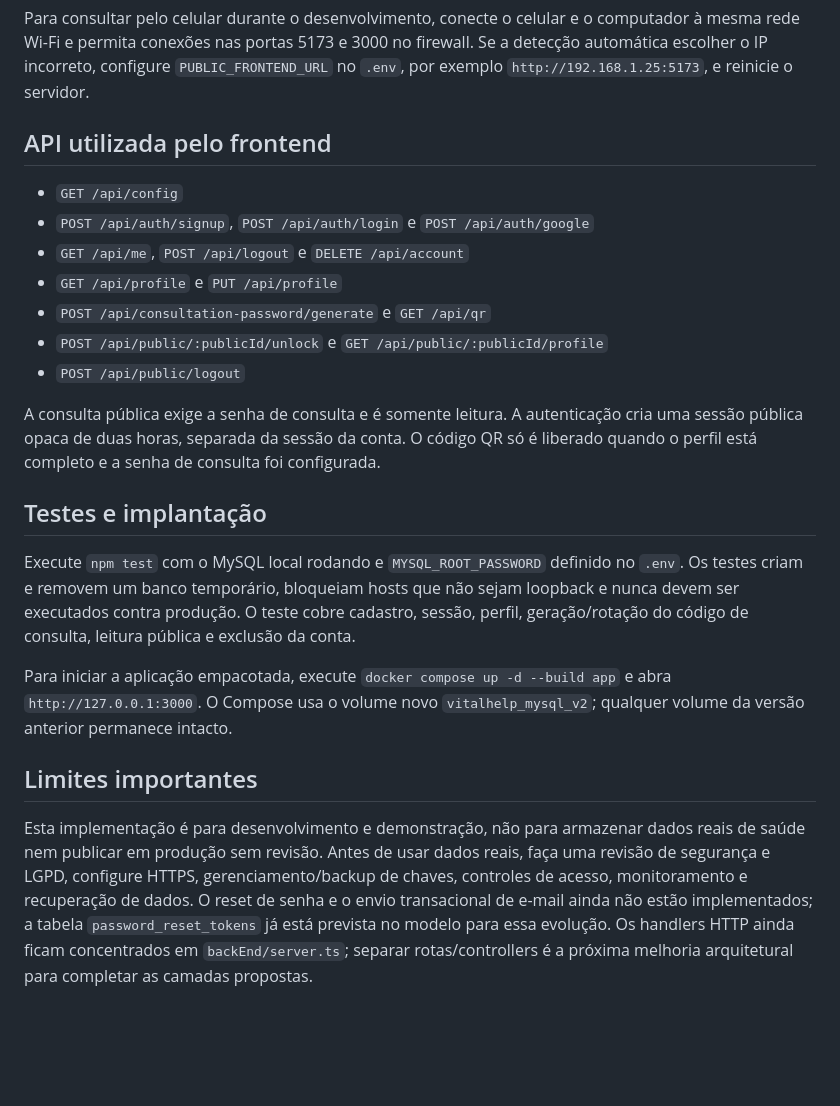
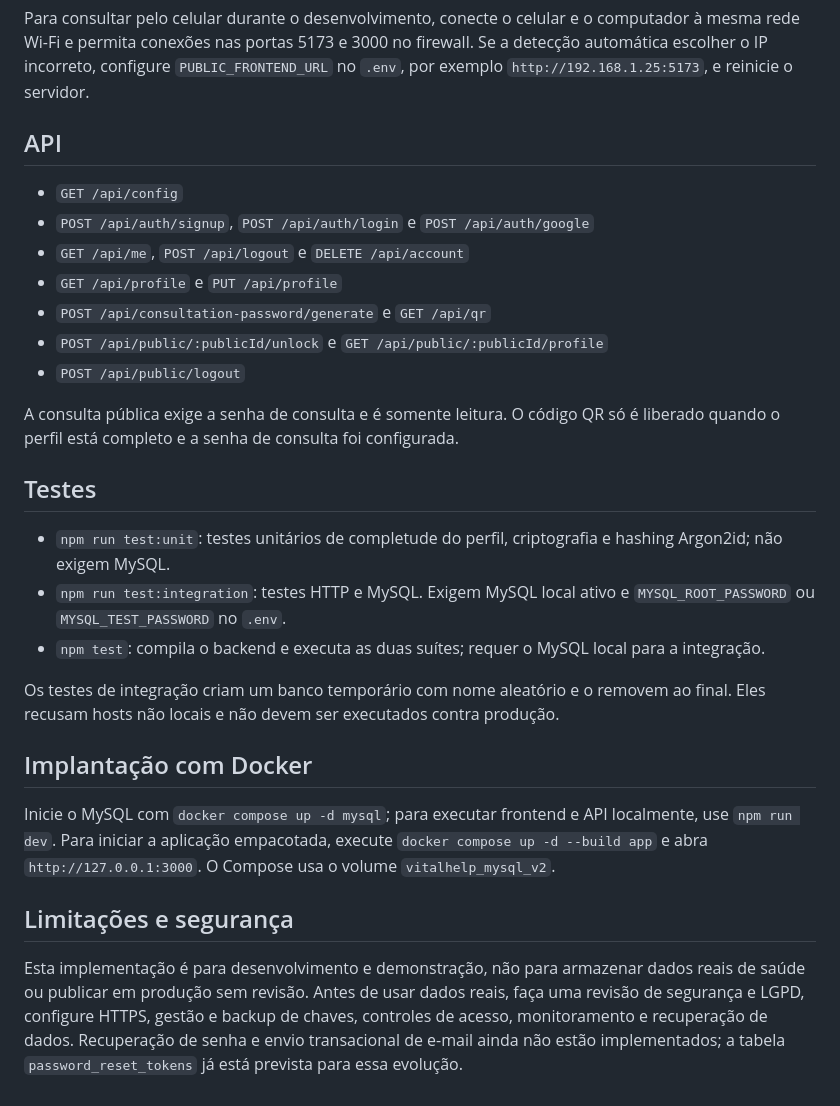
Before and after one commit to MartinsGui/VitalHelp, a Markdown page: README.md, the part around one of its changes. GitHub-like rendering; blank space fills up the shorter version.

```diff
--- a/README.md
+++ b/README.md
@@ -21,7 +35,7 @@ O modelo relacional contém `users`, `medical_profiles`, `emergency_contacts`, `
 
 Para consultar pelo celular durante o desenvolvimento, conecte o celular e o computador à mesma rede Wi-Fi e permita conexões nas portas 5173 e 3000 no firewall. Se a detecção automática escolher o IP incorreto, configure `PUBLIC_FRONTEND_URL` no `.env`, por exemplo `http://192.168.1.25:5173`, e reinicie o servidor.
 
-## API utilizada pelo frontend
+## API
 
 - `GET /api/config`
 - `POST /api/auth/signup`, `POST /api/auth/login` e `POST /api/auth/google`
@@ -31,14 +45,20 @@ Para consultar pelo celular durante o desenvolvimento, conecte o celular e o com
 - `POST /api/public/:publicId/unlock` e `GET /api/public/:publicId/profile`
 - `POST /api/public/logout`
 
-A consulta pública exige a senha de consulta e é somente leitura. A autenticação cria uma sessão pública opaca de duas horas, separada da sessão da conta. O código QR só é liberado quando o perfil está completo e a senha de consulta foi configurada.
+A consulta pública exige a senha de consulta e é somente leitura. O código QR só é liberado quando o perfil está completo e a senha de consulta foi configurada.
 
-## Testes e implantação
+## Testes
 
-Execute `npm test` com o MySQL local rodando e `MYSQL_ROOT_PASSWORD` definido no `.env`. Os testes criam e removem um banco temporário, bloqueiam hosts que não sejam loopback e nunca devem ser executados contra produção. O teste cobre cadastro, sessão, perfil, geração/rotação do código de consulta, leitura pública e exclusão da conta.
+- `npm run test:unit`: testes unitários de completude do perfil, criptografia e hashing Argon2id; não exigem MySQL.
+- `npm run test:integration`: testes HTTP e MySQL. Exigem MySQL local ativo e `MYSQL_ROOT_PASSWORD` ou `MYSQL_TEST_PASSWORD` no `.env`.
+- `npm test`: compila o backend e executa as duas suítes; requer o MySQL local para a integração.
 
-Para iniciar a aplicação empacotada, execute `docker compose up -d --build app` e abra `http://127.0.0.1:3000`. O Compose usa o volume novo `vitalhelp_mysql_v2`; qualquer volume da versão anterior permanece intacto.
+Os testes de integração criam um banco temporário com nome aleatório e o removem ao final. Eles recusam hosts não locais e não devem ser executados contra produção.
 
-## Limites importantes
+## Implantação com Docker
 
-Esta implementação é para desenvolvimento e demonstração, não para armazenar dados reais de saúde nem publicar em produção sem revisão. Antes de usar dados reais, faça uma revisão de segurança e LGPD, configure HTTPS, gerenciamento/backup de chaves, controles de acesso, monitoramento e recuperação de dados. O reset de senha e o envio transacional de e-mail ainda não estão implementados; a tabela `password_reset_tokens` já está prevista no modelo para essa evolução. Os handlers HTTP ainda ficam concentrados em `backEnd/server.ts`; separar rotas/controllers é a próxima melhoria arquitetural para completar as camadas propostas.
+Inicie o MySQL com `docker compose up -d mysql`; para executar frontend e API localmente, use `npm run dev`. Para iniciar a aplicação empacotada, execute `docker compose up -d --build app` e abra `http://127.0.0.1:3000`. O Compose usa o volume `vitalhelp_mysql_v2`.
+
+## Limitações e segurança
+
+Esta implementação é para desenvolvimento e demonstração, não para armazenar dados reais de saúde ou publicar em produção sem revisão. Antes de usar dados reais, faça uma revisão de segurança e LGPD, configure HTTPS, gestão e backup de chaves, controles de acesso, monitoramento e recuperação de dados. Recuperação de senha e envio transacional de e-mail ainda não estão implementados; a tabela `password_reset_tokens` já está prevista para essa evolução.
```
Also changed, not shown: other parts of README.md (+17 -3 lines), docs/images/arquitetura.png (added), docs/images/modelagem-banco.png (added), 9 other files.
